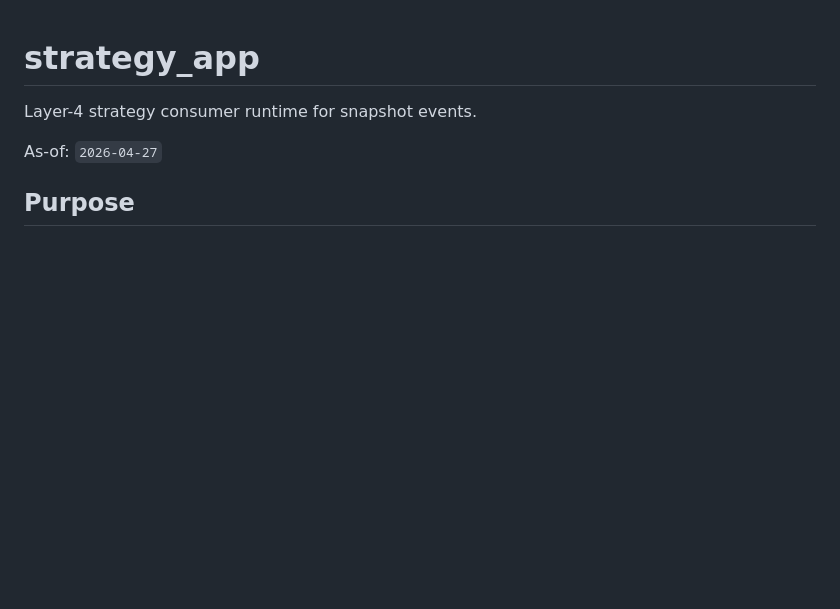
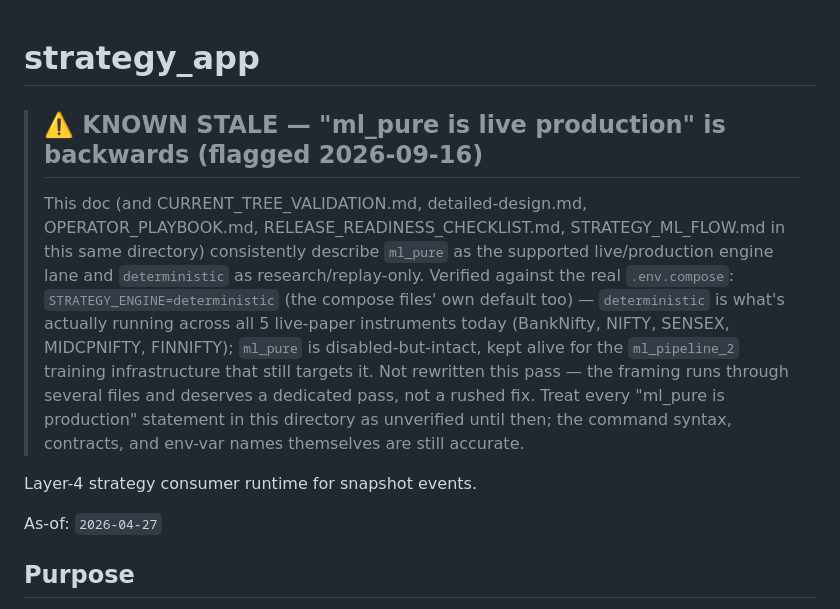
Before and after one commit to amitsajwan/option_trading, a Markdown page: strategy_app/docs/README.md, the part around the change. GitHub-like rendering; blank space fills up the shorter version.

Commit message:
docs(strategy_app): flag systemic ml_pure/deterministic reversal across the whole docs dir
Same bug as docs/ARCHITECTURE.md, but pervasive across this entire
directory (README.md, CURRENT_TREE_VALIDATION.md, detailed-design.md,
OPERATOR_PLAYBOOK.md, RELEASE_READINESS_CHECKLIST.md, STRATEGY_ML_FLOW.md
all describe ml_pure as the live/production lane and deterministic as
research/replay-only). Verified: real .env.compose has
STRATEGY_ENGINE=deterministic, matching compose files' own default --
deterministic is what's actually live across all 5 paper instruments;
ml_pure is disabled-but-intact. One banner in the hub README rather than
patching 6 files with duplicate warnings; a full rewrite of the engine-lane
framing is a dedicated task, not a docs-cleanup-pass fix.

Co-Authored-By: Claude Sonnet 5 <noreply@anthropic.com>

```diff
--- a/strategy_app/docs/README.md
+++ b/strategy_app/docs/README.md
@@ -1,4 +1,19 @@
 # strategy_app
+
+> ## ⚠️ KNOWN STALE — "ml_pure is live production" is backwards (flagged 2026-09-16)
+> This doc (and CURRENT_TREE_VALIDATION.md, detailed-design.md,
+> OPERATOR_PLAYBOOK.md, RELEASE_READINESS_CHECKLIST.md, STRATEGY_ML_FLOW.md
+> in this same directory) consistently describe `ml_pure` as the supported
+> live/production engine lane and `deterministic` as research/replay-only.
+> Verified against the real `.env.compose`: `STRATEGY_ENGINE=deterministic`
+> (the compose files' own default too) — `deterministic` is what's actually
+> running across all 5 live-paper instruments today (BankNifty, NIFTY,
+> SENSEX, MIDCPNIFTY, FINNIFTY); `ml_pure` is disabled-but-intact, kept
+> alive for the `ml_pipeline_2` training infrastructure that still targets
+> it. Not rewritten this pass — the framing runs through several files and
+> deserves a dedicated pass, not a rushed fix. Treat every "ml_pure is
+> production" statement in this directory as unverified until then; the
+> command syntax, contracts, and env-var names themselves are still accurate.
 
 Layer-4 strategy consumer runtime for snapshot events.
 
```
